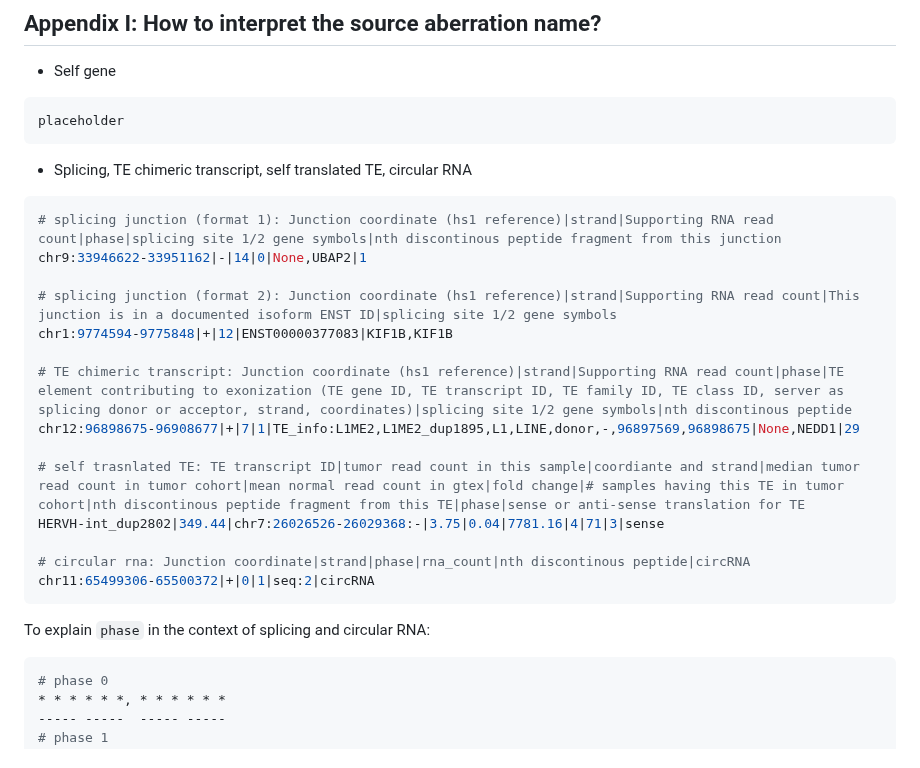
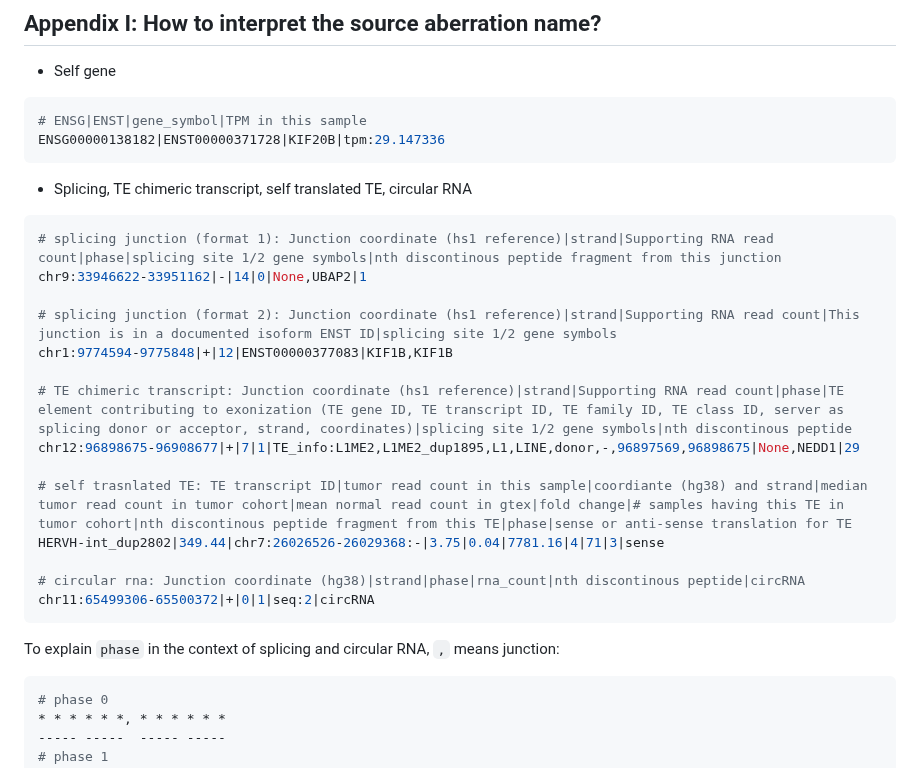
Before and after one commit to frankligy/pan_cancer_intracellular_antigen_atlas, a Markdown page: notes/Yarmarkovich_Lab_instructions.md, the part around the change. Rendered like a GitHub page.

````diff
--- a/notes/Yarmarkovich_Lab_instructions.md
+++ b/notes/Yarmarkovich_Lab_instructions.md
@@ -217,7 +217,8 @@ In certain cases, the correspondance between your RNA and immunopeptidome is not
 - Self gene
 
 ```bash
-placeholder
+# ENSG|ENST|gene_symbol|TPM in this sample
+ENSG00000138182|ENST00000371728|KIF20B|tpm:29.147336
 ```
 
 - Splicing, TE chimeric transcript, self translated TE, circular RNA
@@ -232,14 +233,14 @@ chr1:9774594-9775848|+|12|ENST00000377083|KIF1B,KIF1B
 # TE chimeric transcript: Junction coordinate (hs1 reference)|strand|Supporting RNA read count|phase|TE element contributing to exonization (TE gene ID, TE transcript ID, TE family ID, TE class ID, server as splicing donor or acceptor, strand, coordinates)|splicing site 1/2 gene symbols|nth discontinous peptide
 chr12:96898675-96908677|+|7|1|TE_info:L1ME2,L1ME2_dup1895,L1,LINE,donor,-,96897569,96898675|None,NEDD1|29
 
-# self trasnlated TE: TE transcript ID|tumor read count in this sample|coordiante and strand|median tumor read count in tumor cohort|mean normal read count in gtex|fold change|# samples having this TE in tumor cohort|nth discontinous peptide fragment from this TE|phase|sense or anti-sense translation for TE
+# self trasnlated TE: TE transcript ID|tumor read count in this sample|coordiante (hg38) and strand|median tumor read count in tumor cohort|mean normal read count in gtex|fold change|# samples having this TE in tumor cohort|nth discontinous peptide fragment from this TE|phase|sense or anti-sense translation for TE
 HERVH-int_dup2802|349.44|chr7:26026526-26029368:-|3.75|0.04|7781.16|4|71|3|sense
 
-# circular rna: Junction coordinate|strand|phase|rna_count|nth discontinous peptide|circRNA
+# circular rna: Junction coordinate (hg38)|strand|phase|rna_count|nth discontinous peptide|circRNA
 chr11:65499306-65500372|+|0|1|seq:2|circRNA
 ```
 
-To explain `phase` in the context of splicing and circular RNA:
+To explain `phase` in the context of splicing and circular RNA, `,` means junction:
 
 ```bash
 # phase 0
````
